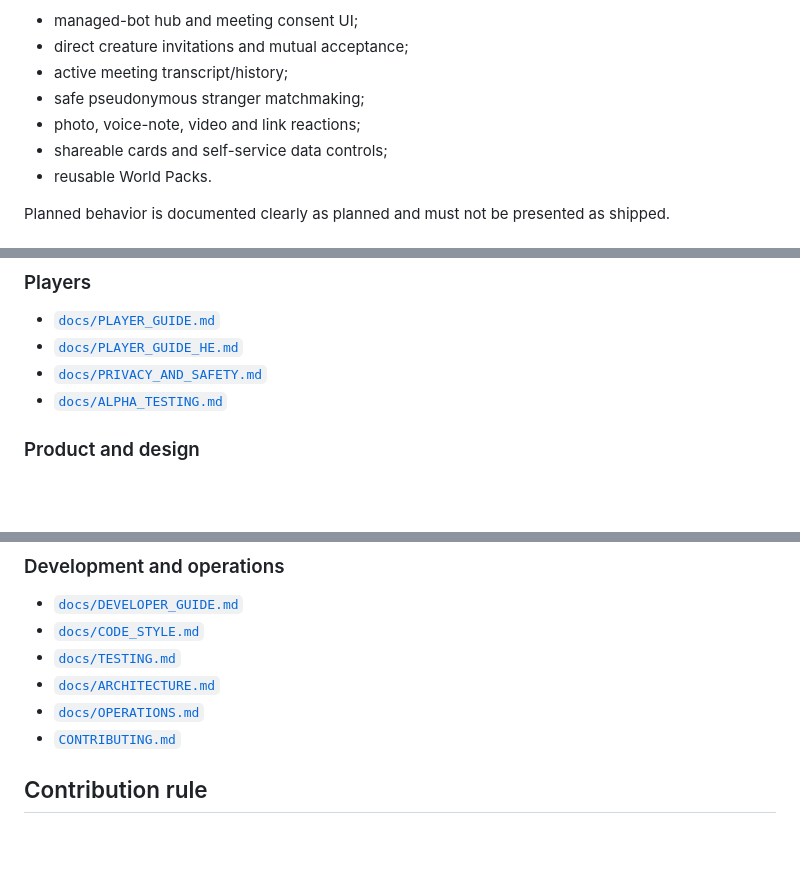
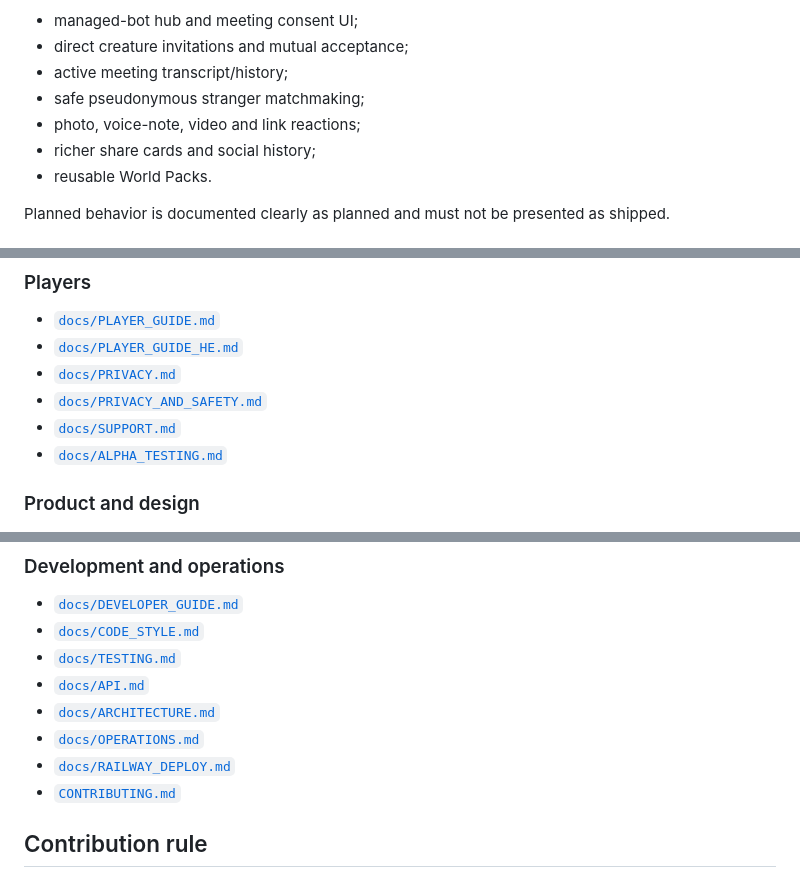
Before and after one commit to yishaik/bloopy-network, a Markdown page: README.md, 3 parts joined by grey strips. Rendered like a GitHub page; blank space fills up the shorter version.

```diff
--- a/README.md
+++ b/README.md
@@ -46,7 +49,7 @@ The player-facing roadmap includes:
 - active meeting transcript/history;
 - safe pseudonymous stranger matchmaking;
 - photo, voice-note, video and link reactions;
-- shareable cards and self-service data controls;
+- richer share cards and social history;
 - reusable World Packs.
 
 Planned behavior is documented clearly as planned and must not be presented as shipped.
@@ -129,7 +139,9 @@ Start with [`docs/README.md`](docs/README.md).
 
 - [`docs/PLAYER_GUIDE.md`](docs/PLAYER_GUIDE.md)
 - [`docs/PLAYER_GUIDE_HE.md`](docs/PLAYER_GUIDE_HE.md)
+- [`docs/PRIVACY.md`](docs/PRIVACY.md)
 - [`docs/PRIVACY_AND_SAFETY.md`](docs/PRIVACY_AND_SAFETY.md)
+- [`docs/SUPPORT.md`](docs/SUPPORT.md)
 - [`docs/ALPHA_TESTING.md`](docs/ALPHA_TESTING.md)
 
 ### Product and design
@@ -144,8 +156,10 @@ Start with [`docs/README.md`](docs/README.md).
 - [`docs/DEVELOPER_GUIDE.md`](docs/DEVELOPER_GUIDE.md)
 - [`docs/CODE_STYLE.md`](docs/CODE_STYLE.md)
 - [`docs/TESTING.md`](docs/TESTING.md)
+- [`docs/API.md`](docs/API.md)
 - [`docs/ARCHITECTURE.md`](docs/ARCHITECTURE.md)
 - [`docs/OPERATIONS.md`](docs/OPERATIONS.md)
+- [`docs/RAILWAY_DEPLOY.md`](docs/RAILWAY_DEPLOY.md)
 - [`CONTRIBUTING.md`](CONTRIBUTING.md)
 
 ## Contribution rule
```
Also changed, not shown: other parts of README.md (+21 -11 lines).
